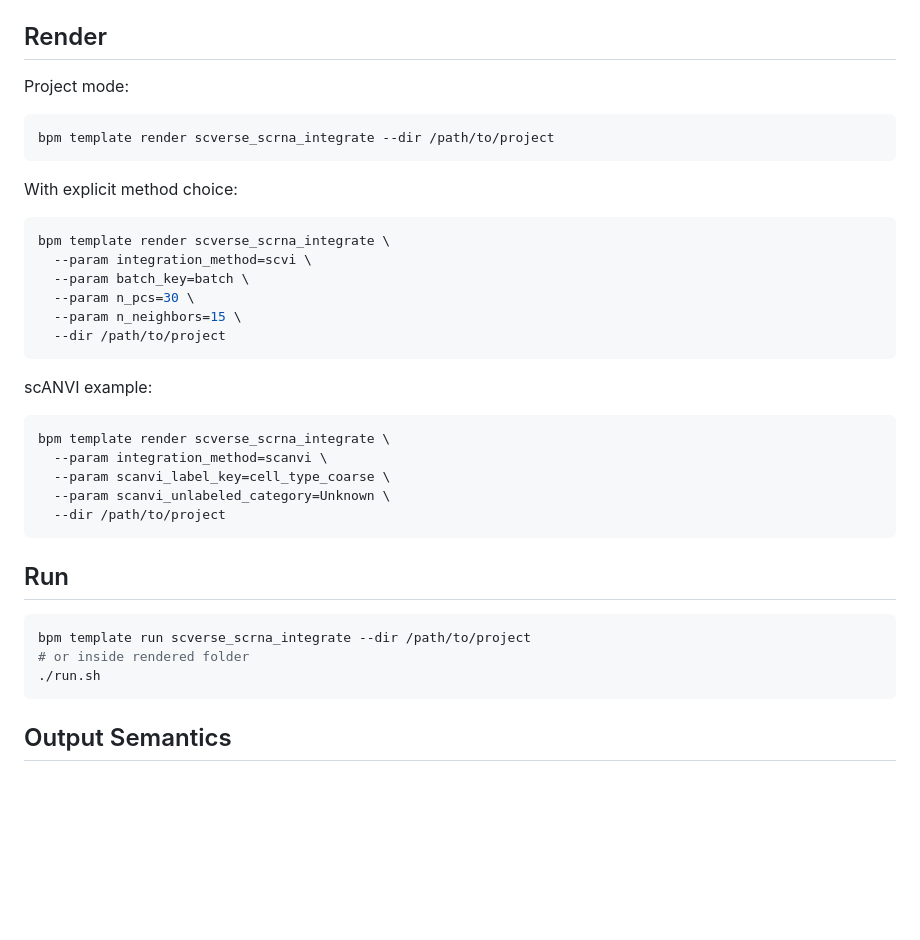
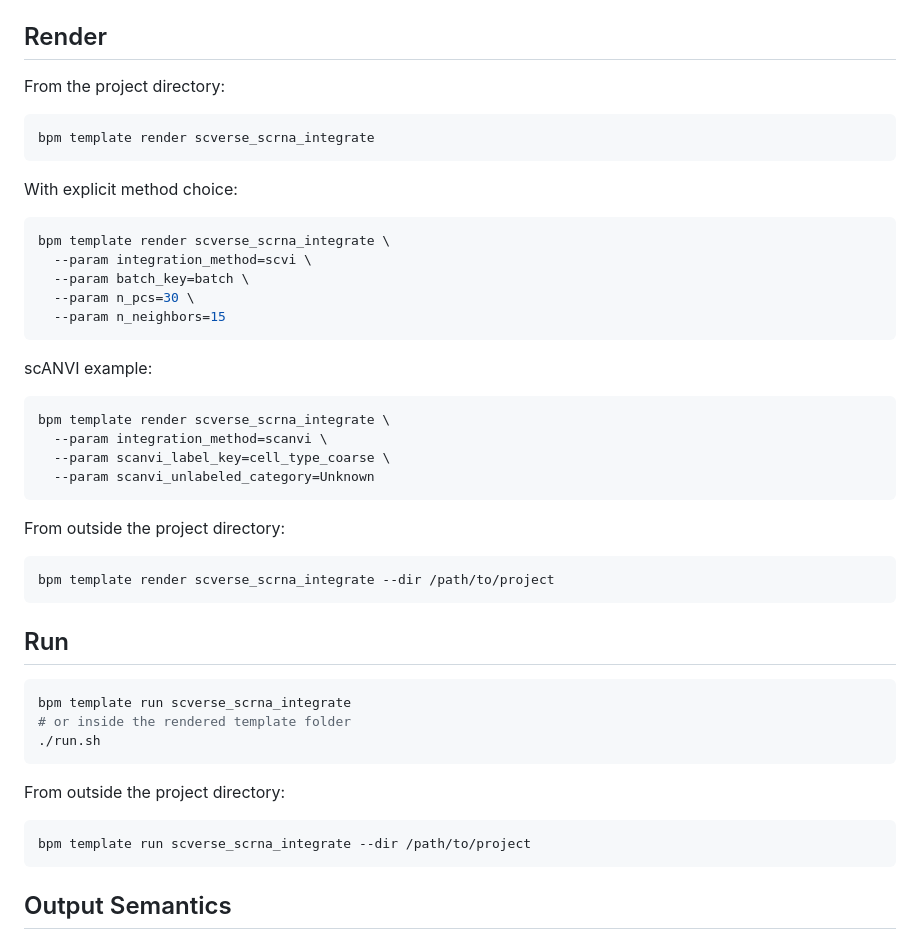
Before and after one commit to IZKF-Genomics/UKA_GF_BRS, a Markdown page: templates/scverse_scrna_integrate/README.md, the part around the change. GitHub-like rendering; blank space fills up the shorter version.

Commit message:
Simplify integrate README project usage

````diff
--- a/templates/scverse_scrna_integrate/README.md
+++ b/templates/scverse_scrna_integrate/README.md
@@ -186,10 +186,10 @@ scANVI only:
 
 ## Render
 
-Project mode:
+From the project directory:
 
 ```bash
-bpm template render scverse_scrna_integrate --dir /path/to/project
+bpm template render scverse_scrna_integrate
 ```
 
 With explicit method choice:
@@ -199,8 +199,7 @@ bpm template render scverse_scrna_integrate \
   --param integration_method=scvi \
   --param batch_key=batch \
   --param n_pcs=30 \
-  --param n_neighbors=15 \
-  --dir /path/to/project
+  --param n_neighbors=15
 ```
 
 scANVI example:
@@ -209,16 +208,27 @@ scANVI example:
 bpm template render scverse_scrna_integrate \
   --param integration_method=scanvi \
   --param scanvi_label_key=cell_type_coarse \
-  --param scanvi_unlabeled_category=Unknown \
-  --dir /path/to/project
+  --param scanvi_unlabeled_category=Unknown
+```
+
+From outside the project directory:
+
+```bash
+bpm template render scverse_scrna_integrate --dir /path/to/project
 ```
 
 ## Run
 
 ```bash
+bpm template run scverse_scrna_integrate
+# or inside the rendered template folder
+./run.sh
+```
+
+From outside the project directory:
+
+```bash
 bpm template run scverse_scrna_integrate --dir /path/to/project
-# or inside rendered folder
-./run.sh
 ```
 
 ## Output Semantics
````
